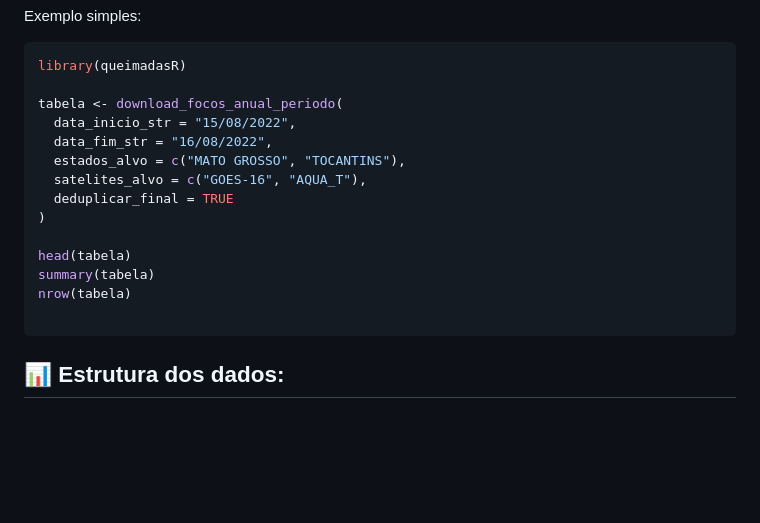
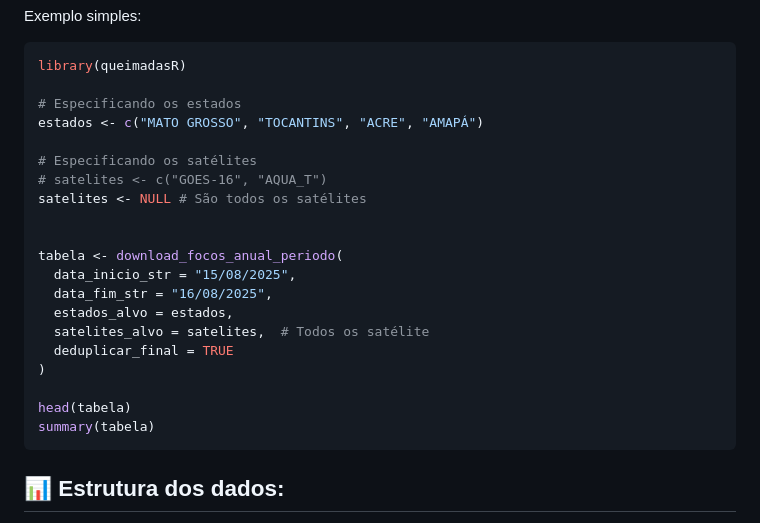
Before and after one commit to wtassinari/queimadasR, a Markdown page: README.md, the part around the change. GitHub-like rendering; blank space fills up the shorter version.

Commit message:
atualizando3

````diff
--- a/README.md
+++ b/README.md
@@ -50,18 +50,24 @@ Exemplo simples:
 ```r
 library(queimadasR)
 
+# Especificando os estados
+estados <- c("MATO GROSSO", "TOCANTINS", "ACRE", "AMAPÁ")
+
+# Especificando os satélites
+# satelites <- c("GOES-16", "AQUA_T")
+satelites <- NULL # São todos os satélites
+
+
 tabela <- download_focos_anual_periodo(
-  data_inicio_str = "15/08/2022",
-  data_fim_str = "16/08/2022",
-  estados_alvo = c("MATO GROSSO", "TOCANTINS"),
-  satelites_alvo = c("GOES-16", "AQUA_T"),
+  data_inicio_str = "15/08/2025",
+  data_fim_str = "16/08/2025",
+  estados_alvo = estados,
+  satelites_alvo = satelites,  # Todos os satélite
   deduplicar_final = TRUE
 )
 
 head(tabela)
 summary(tabela)
-nrow(tabela)
-
 ```
 
 ## 📊 Estrutura dos dados:
````
